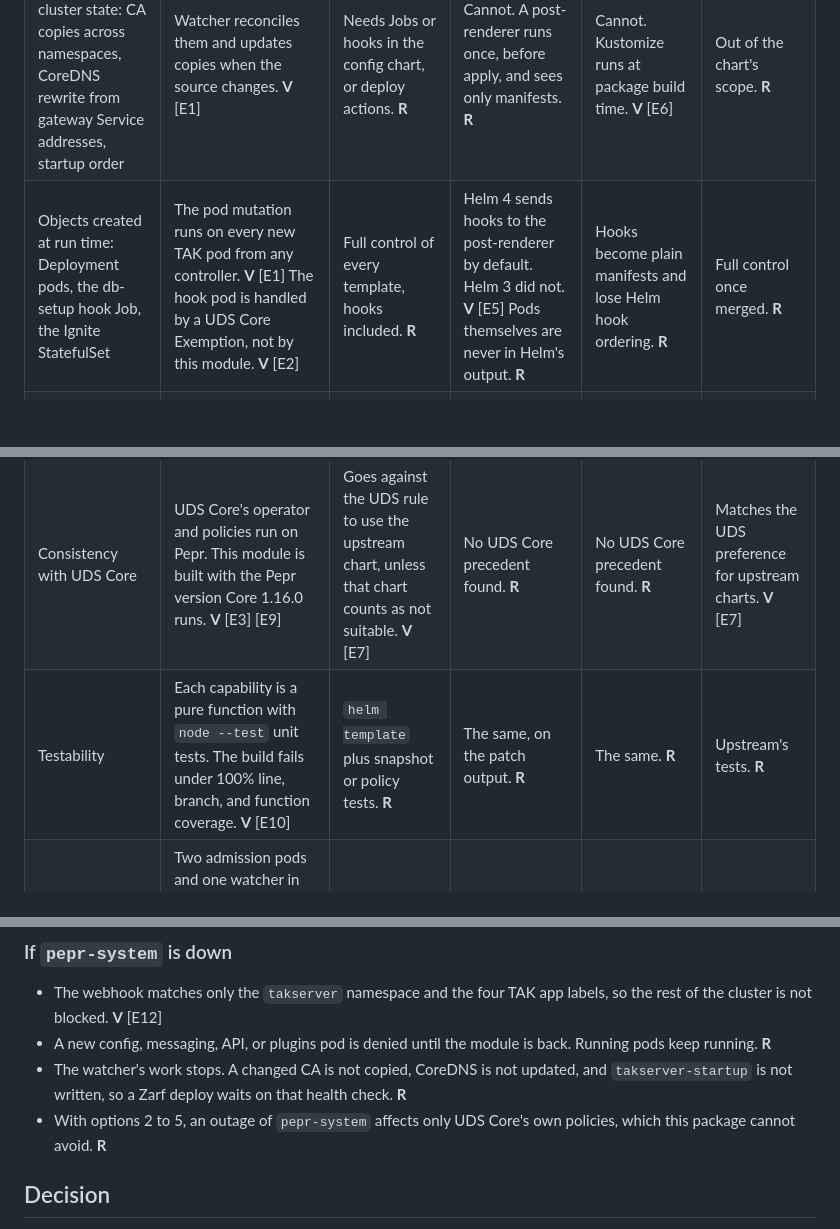
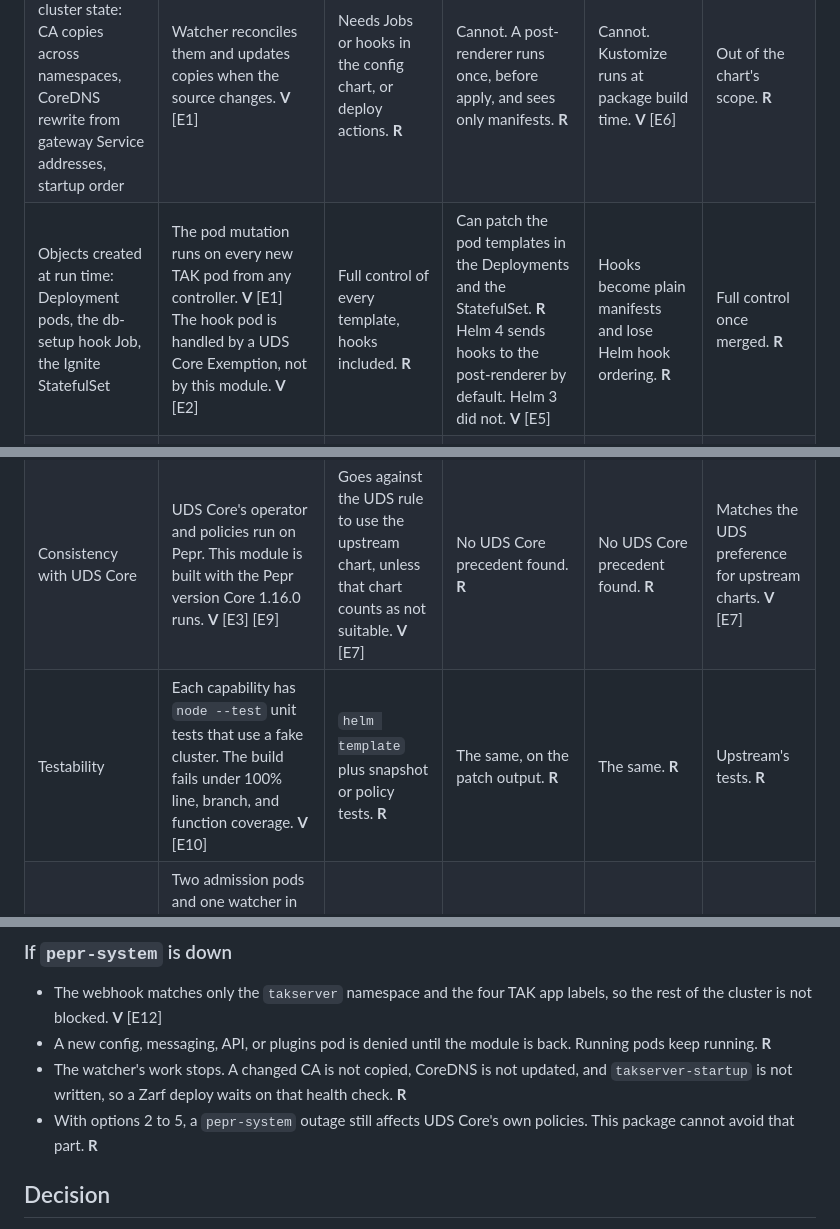
Before and after one commit to jonathanagustin/uds-k3d-takserver, a Markdown page: adr/0023-adapt-the-upstream-chart-with-pepr.md, 3 parts joined by grey strips. Drawn GitHub-style; blank space fills up the shorter version.

Commit message:
docs(adr): say what a post-renderer can patch, and how the tests run

```diff
--- a/adr/0023-adapt-the-upstream-chart-with-pepr.md
+++ b/adr/0023-adapt-the-upstream-chart-with-pepr.md
@@ -37,11 +37,11 @@ The options:
 | --- | --- | --- | --- | --- | --- |
 | Values known only at run time: the OIDC secret and the keystore password | Works. The init container reads the Secrets when the pod starts. **V** [E1] | Works. The same init container in the template. The values are read in the pod, not at render time. **R** | Works the same way. **R** | Works the same way. **R** | Works once upstream adds an init container value. **R** |
 | Values that depend on cluster state: CA copies across namespaces, CoreDNS rewrite from gateway Service addresses, startup order | Watcher reconciles them and updates copies when the source changes. **V** [E1] | Needs Jobs or hooks in the config chart, or deploy actions. **R** | Cannot. A post-renderer runs once, before apply, and sees only manifests. **R** | Cannot. Kustomize runs at package build time. **V** [E6] | Out of the chart's scope. **R** |
-| Objects created at run time: Deployment pods, the db-setup hook Job, the Ignite StatefulSet | The pod mutation runs on every new TAK pod from any controller. **V** [E1] The hook pod is handled by a UDS Core Exemption, not by this module. **V** [E2] | Full control of every template, hooks included. **R** | Helm 4 sends hooks to the post-renderer by default. Helm 3 did not. **V** [E5] Pods themselves are never in Helm's output. **R** | Hooks become plain manifests and lose Helm hook ordering. **R** | Full control once merged. **R** |
+| Objects created at run time: Deployment pods, the db-setup hook Job, the Ignite StatefulSet | The pod mutation runs on every new TAK pod from any controller. **V** [E1] The hook pod is handled by a UDS Core Exemption, not by this module. **V** [E2] | Full control of every template, hooks included. **R** | Can patch the pod templates in the Deployments and the StatefulSet. **R** Helm 4 sends hooks to the post-renderer by default. Helm 3 did not. **V** [E5] | Hooks become plain manifests and lose Helm hook ordering. **R** | Full control once merged. **R** |
 | Zarf and air-gap fit | Pepr's controller image comes from UDS Core's Zarf registry, so the package ships no extra image. **V** [E3] | A local chart is the normal Zarf path. **R** | Zarf v0.89.0 has no field for a user post-renderer. It sets Helm's single post-renderer slot to its own. **V** [E4] An open Zarf issue asks for the feature. **V** [E4] | Zarf supports Kustomize for manifests, built at package create. **V** [E6] The UDS rule asks for the upstream chart. **V** [E7] | Nothing to add. **R** |
 | Upgrade and drift cost against upstream | Selectors depend on upstream names and labels. A rename breaks a match, and the 100% coverage tests do not catch that. **R** | Highest. Every upstream release is a merge. **R** Upstream has not pushed since April 3, 2026, so the cost is low today. **V** [E8] | Patches key on names, like Pepr. **R** | Same as a post-renderer, plus a re-render per release. **R** | Lowest, once merged and released. **R** |
 | Consistency with UDS Core | UDS Core's operator and policies run on Pepr. This module is built with the Pepr version Core 1.16.0 runs. **V** [E3] [E9] | Goes against the UDS rule to use the upstream chart, unless that chart counts as not suitable. **V** [E7] | No UDS Core precedent found. **R** | No UDS Core precedent found. **R** | Matches the UDS preference for upstream charts. **V** [E7] |
-| Testability | Each capability is a pure function with `node --test` unit tests. The build fails under 100% line, branch, and function coverage. **V** [E10] | `helm template` plus snapshot or policy tests. **R** | The same, on the patch output. **R** | The same. **R** | Upstream's tests. **R** |
+| Testability | Each capability has `node --test` unit tests that use a fake cluster. The build fails under 100% line, branch, and function coverage. **V** [E10] | `helm template` plus snapshot or policy tests. **R** | The same, on the patch output. **R** | The same. **R** | Upstream's tests. **R** |
 | Operating cost | Two admission pods and one watcher in `pepr-system`. The watcher was killed for memory at 256Mi and now has 512Mi. **V** [E11] | None at run time. **R** | None at run time. **R** | None at run time. **R** | None at run time. **R** |
 | Failure mode | Fails closed. `onError` is `reject` and the webhook `failurePolicy` is `Fail`. A pod the module cannot prepare is denied, never started unrendered. **V** [E1] [E12] | A bad template fails at `helm install`. Nothing runs at admission. **R** | A bad patch fails at `helm install`. **R** | A bad patch fails at `uds zarf package create`. **R** | Upstream's. **R** |
 
@@ -50,7 +50,7 @@ The options:
 - The webhook matches only the `takserver` namespace and the four TAK app labels, so the rest of the cluster is not blocked. **V** [E12]
 - A new config, messaging, API, or plugins pod is denied until the module is back. Running pods keep running. **R**
 - The watcher's work stops. A changed CA is not copied, CoreDNS is not updated, and `takserver-startup` is not written, so a Zarf deploy waits on that health check. **R**
-- With options 2 to 5, an outage of `pepr-system` affects only UDS Core's own policies, which this package cannot avoid. **R**
+- With options 2 to 5, a `pepr-system` outage still affects UDS Core's own policies. This package cannot avoid that part. **R**
 
 ## Decision
 
```
